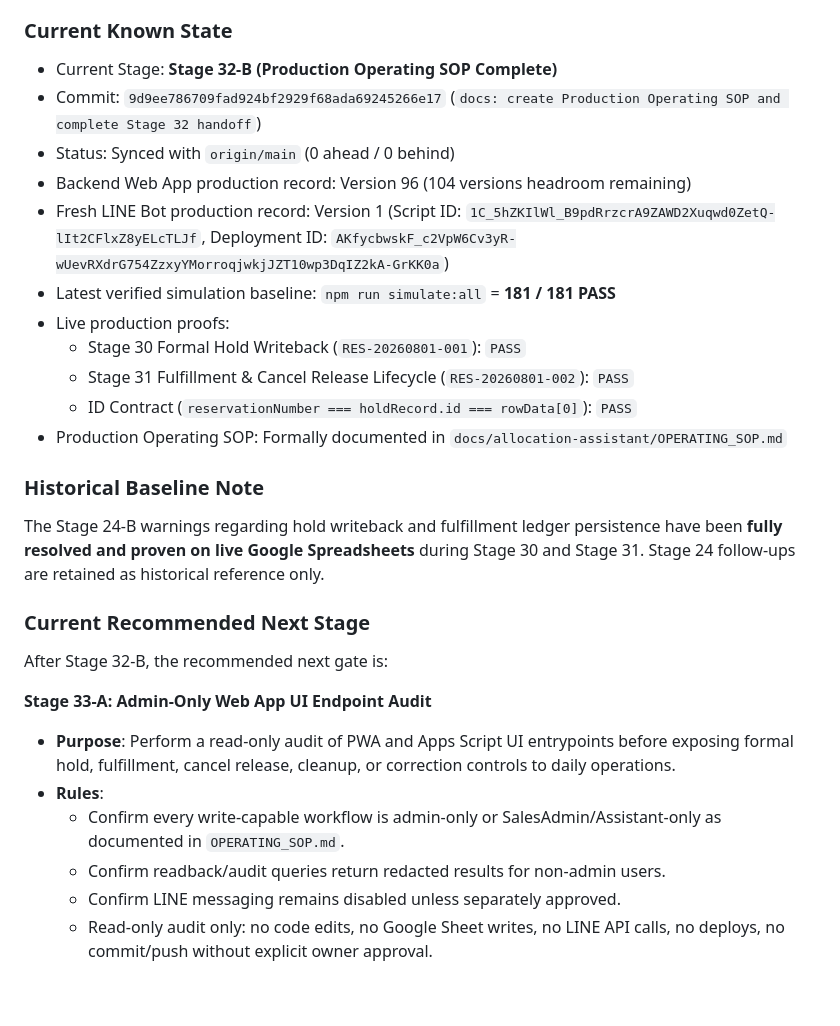
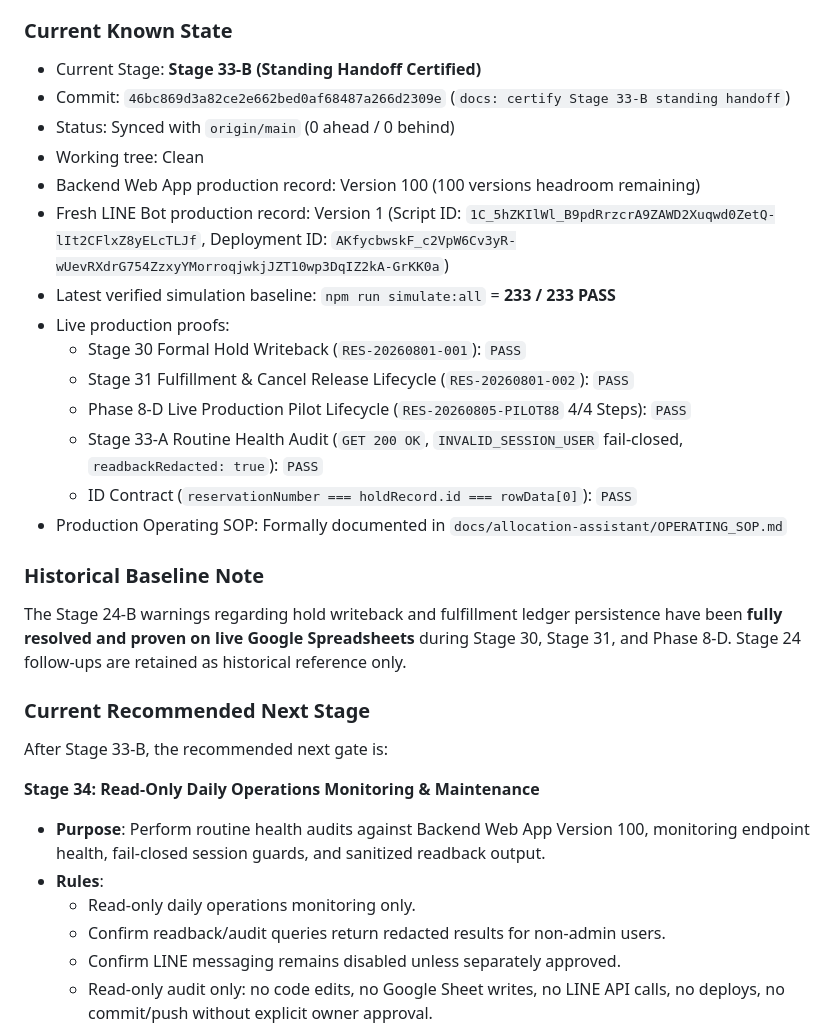
Before and after one commit to sgdhf2003-ai/-, a Markdown page: AGENTS.md, the part around the change. GitHub-like rendering; blank space fills up the shorter version.

Commit message:
docs: synchronize Stage 34 standing handoff state

```diff
--- a/AGENTS.md
+++ b/AGENTS.md
@@ -92,30 +92,33 @@ git diff --check
 
 ### Current Known State
 
-- Current Stage: **Stage 32-B (Production Operating SOP Complete)**
-- Commit: `9d9ee786709fad924bf2929f68ada69245266e17` (`docs: create Production Operating SOP and complete Stage 32 handoff`)
+- Current Stage: **Stage 33-B (Standing Handoff Certified)**
+- Commit: `46bc869d3a82ce2e662bed0af68487a266d2309e` (`docs: certify Stage 33-B standing handoff`)
 - Status: Synced with `origin/main` (0 ahead / 0 behind)
-- Backend Web App production record: Version 96 (104 versions headroom remaining)
+- Working tree: Clean
+- Backend Web App production record: Version 100 (100 versions headroom remaining)
 - Fresh LINE Bot production record: Version 1 (Script ID: `1C_5hZKIlWl_B9pdRrzcrA9ZAWD2Xuqwd0ZetQ-lIt2CFlxZ8yELcTLJf`, Deployment ID: `AKfycbwskF_c2VpW6Cv3yR-wUevRXdrG754ZzxyYMorroqjwkjJZT10wp3DqIZ2kA-GrKK0a`)
-- Latest verified simulation baseline: `npm run simulate:all` = **181 / 181 PASS**
+- Latest verified simulation baseline: `npm run simulate:all` = **233 / 233 PASS**
 - Live production proofs:
   - Stage 30 Formal Hold Writeback (`RES-20260801-001`): `PASS`
   - Stage 31 Fulfillment & Cancel Release Lifecycle (`RES-20260801-002`): `PASS`
+  - Phase 8-D Live Production Pilot Lifecycle (`RES-20260805-PILOT88` 4/4 Steps): `PASS`
+  - Stage 33-A Routine Health Audit (`GET 200 OK`, `INVALID_SESSION_USER` fail-closed, `readbackRedacted: true`): `PASS`
   - ID Contract (`reservationNumber === holdRecord.id === rowData[0]`): `PASS`
 - Production Operating SOP: Formally documented in `docs/allocation-assistant/OPERATING_SOP.md`
 
 ### Historical Baseline Note
 
-The Stage 24-B warnings regarding hold writeback and fulfillment ledger persistence have been **fully resolved and proven on live Google Spreadsheets** during Stage 30 and Stage 31. Stage 24 follow-ups are retained as historical reference only.
+The Stage 24-B warnings regarding hold writeback and fulfillment ledger persistence have been **fully resolved and proven on live Google Spreadsheets** during Stage 30, Stage 31, and Phase 8-D. Stage 24 follow-ups are retained as historical reference only.
 
 ### Current Recommended Next Stage
 
-After Stage 32-B, the recommended next gate is:
+After Stage 33-B, the recommended next gate is:
 
-**Stage 33-A: Admin-Only Web App UI Endpoint Audit**
-- **Purpose**: Perform a read-only audit of PWA and Apps Script UI entrypoints before exposing formal hold, fulfillment, cancel release, cleanup, or correction controls to daily operations.
+**Stage 34: Read-Only Daily Operations Monitoring & Maintenance**
+- **Purpose**: Perform routine health audits against Backend Web App Version 100, monitoring endpoint health, fail-closed session guards, and sanitized readback output.
 - **Rules**:
-  - Confirm every write-capable workflow is admin-only or SalesAdmin/Assistant-only as documented in `OPERATING_SOP.md`.
+  - Read-only daily operations monitoring only.
   - Confirm readback/audit queries return redacted results for non-admin users.
   - Confirm LINE messaging remains disabled unless separately approved.
   - Read-only audit only: no code edits, no Google Sheet writes, no LINE API calls, no deploys, no commit/push without explicit owner approval.
```
